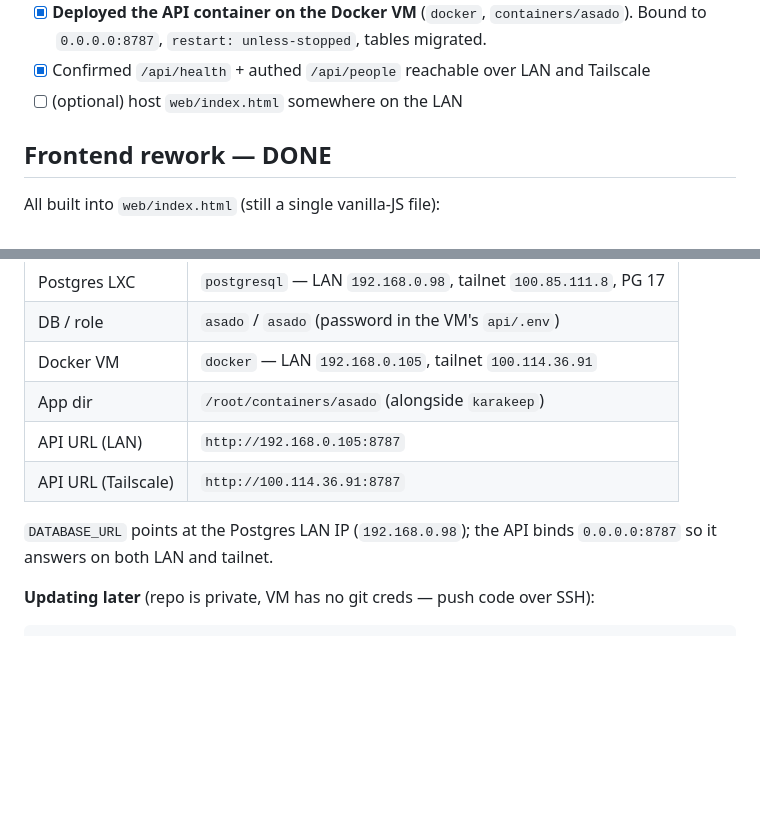
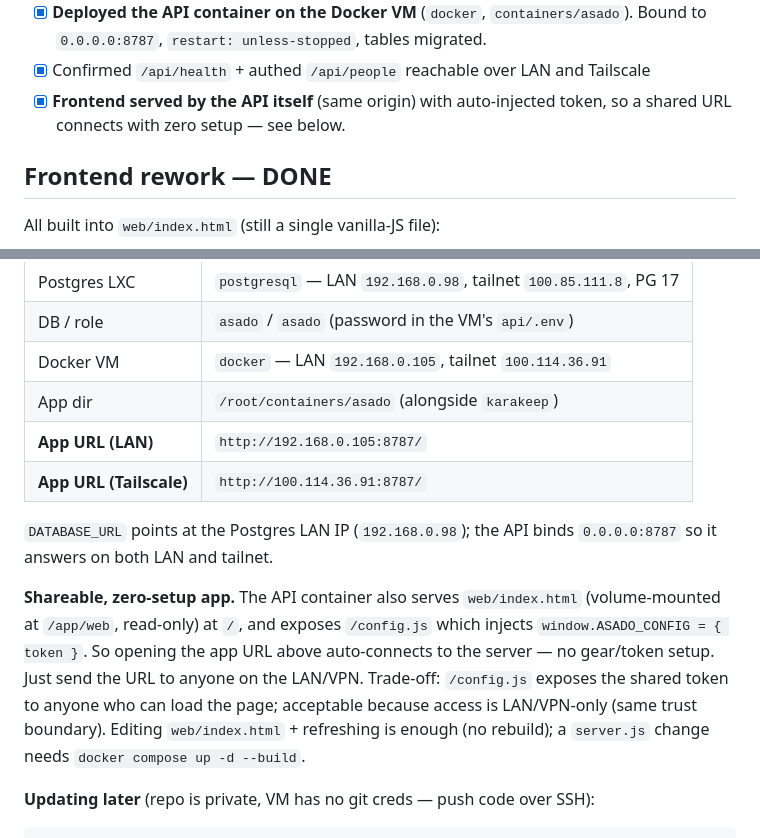
Before and after one commit to martomarzo/asado, a Markdown page: plan.md, 2 parts joined by grey strips. GitHub-like rendering; blank space fills up the shorter version.

Commit message:
Document self-hosted, zero-setup shareable app URL

````diff
--- a/plan.md
+++ b/plan.md
@@ -91,7 +91,8 @@ Primary keys are **client-supplied text ids** (frontend already generates them),
 - [x] **Deployed the API container on the Docker VM** (`docker`, `containers/asado`).
       Bound to `0.0.0.0:8787`, `restart: unless-stopped`, tables migrated.
 - [x] Confirmed `/api/health` + authed `/api/people` reachable over LAN and Tailscale
-- [ ] (optional) host `web/index.html` somewhere on the LAN
+- [x] **Frontend served by the API itself** (same origin) with auto-injected token,
+      so a shared URL connects with zero setup — see below.
 
 ## Frontend rework — DONE
 
@@ -122,11 +123,20 @@ Enter-to-add, accessibility (aria labels / pressed states).
 | DB / role | `asado` / `asado` (password in the VM's `api/.env`) |
 | Docker VM | `docker` — LAN `192.168.0.105`, tailnet `100.114.36.91` |
 | App dir | `/root/containers/asado` (alongside `karakeep`) |
-| API URL (LAN) | `http://192.168.0.105:8787` |
-| API URL (Tailscale) | `http://100.114.36.91:8787` |
+| **App URL (LAN)** | `http://192.168.0.105:8787/` |
+| **App URL (Tailscale)** | `http://100.114.36.91:8787/` |
 
 `DATABASE_URL` points at the Postgres LAN IP (`192.168.0.98`); the API binds
 `0.0.0.0:8787` so it answers on both LAN and tailnet.
+
+**Shareable, zero-setup app.** The API container also serves `web/index.html`
+(volume-mounted at `/app/web`, read-only) at `/`, and exposes `/config.js` which
+injects `window.ASADO_CONFIG = { token }`. So opening the app URL above
+auto-connects to the server — no gear/token setup. Just send the URL to anyone on
+the LAN/VPN. Trade-off: `/config.js` exposes the shared token to anyone who can
+load the page; acceptable because access is LAN/VPN-only (same trust boundary).
+Editing `web/index.html` + refreshing is enough (no rebuild); a `server.js`
+change needs `docker compose up -d --build`.
 
 **Updating later** (repo is private, VM has no git creds — push code over SSH):
 ```bash
````
